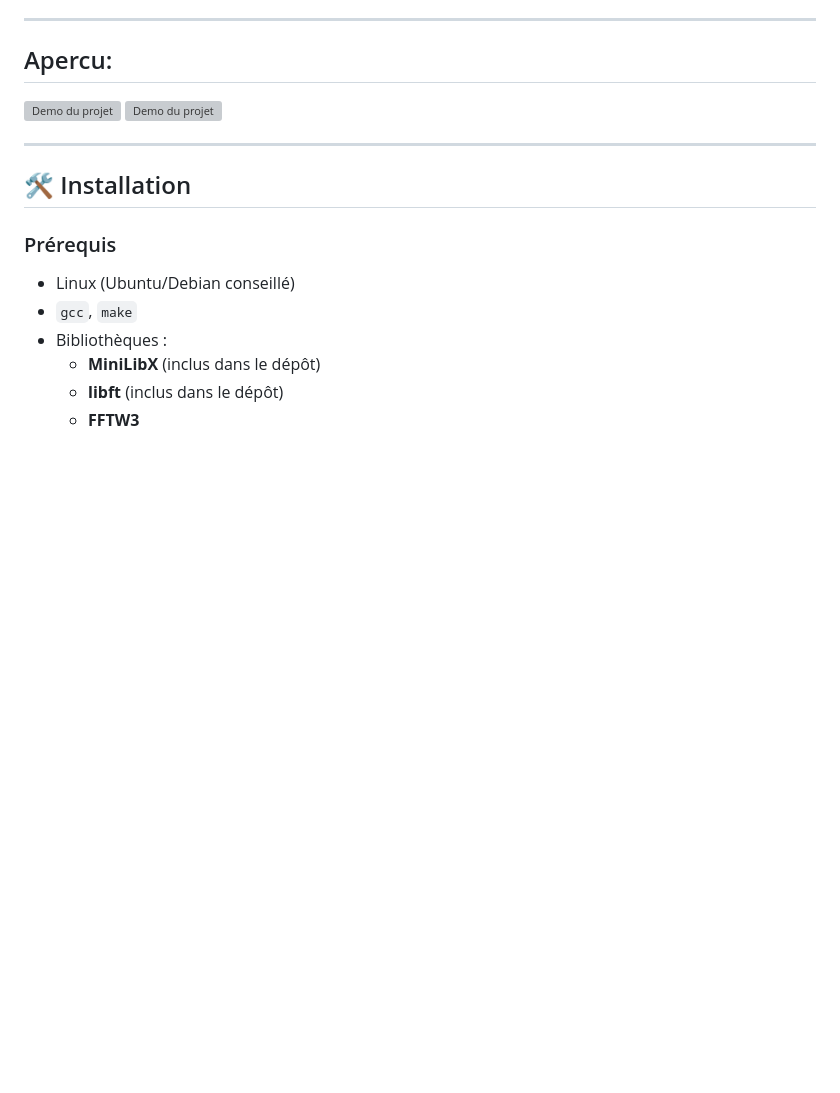
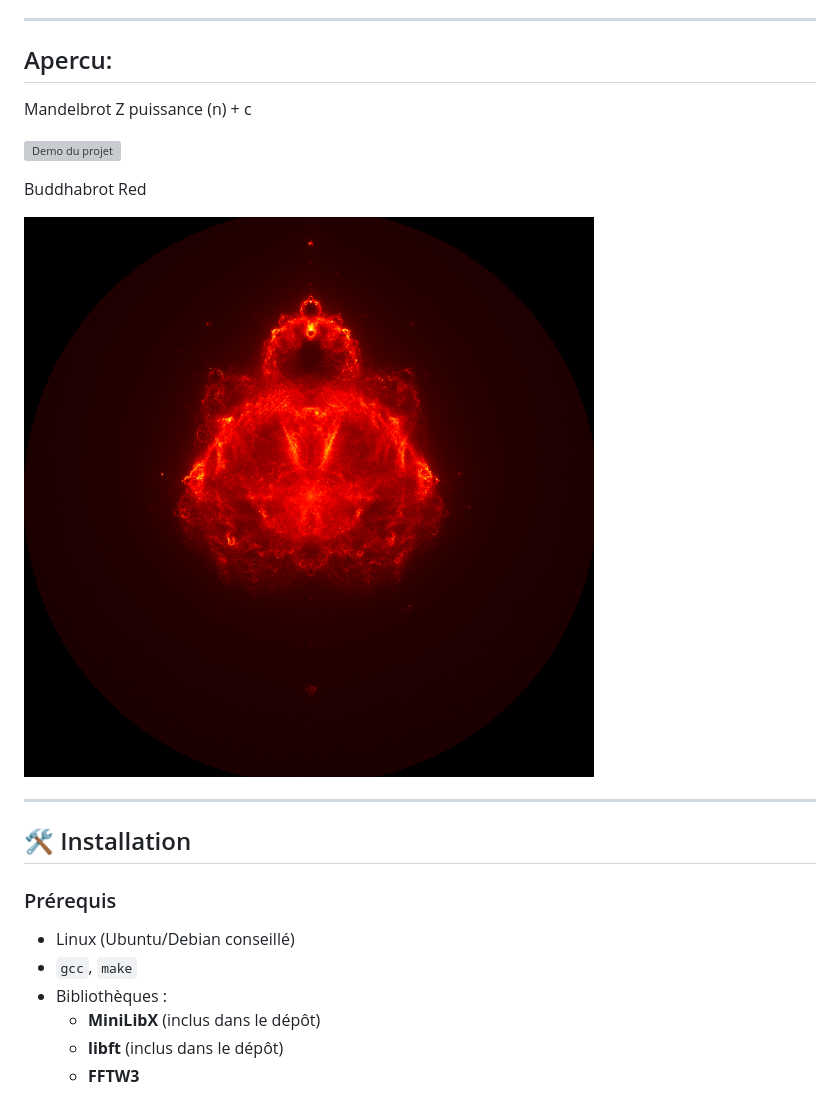
Before and after one commit to Arnaud4707/fractol, a Markdown page: README.md, the part around the change. Drawn GitHub-style; blank space fills up the shorter version; grey boxes are pictures that could not be loaded.

Commit message:
assets/buddhabrot

```diff
--- a/README.md
+++ b/README.md
@@ -32,8 +32,13 @@ Le tout est affiché avec **MiniLibX** (MLX).
 ---
 ## Apercu:
 
+Mandelbrot Z puissance (n) + c
+
 ![Demo du projet](assets/mandelbrotAnimationZ.gif)
-![Demo du projet](assets/buddhabrot_red.gif)
+
+Buddhabrot Red
+
+![Demo du projet](assets/buddhabrot_red.png)
 
 ---
 
```
